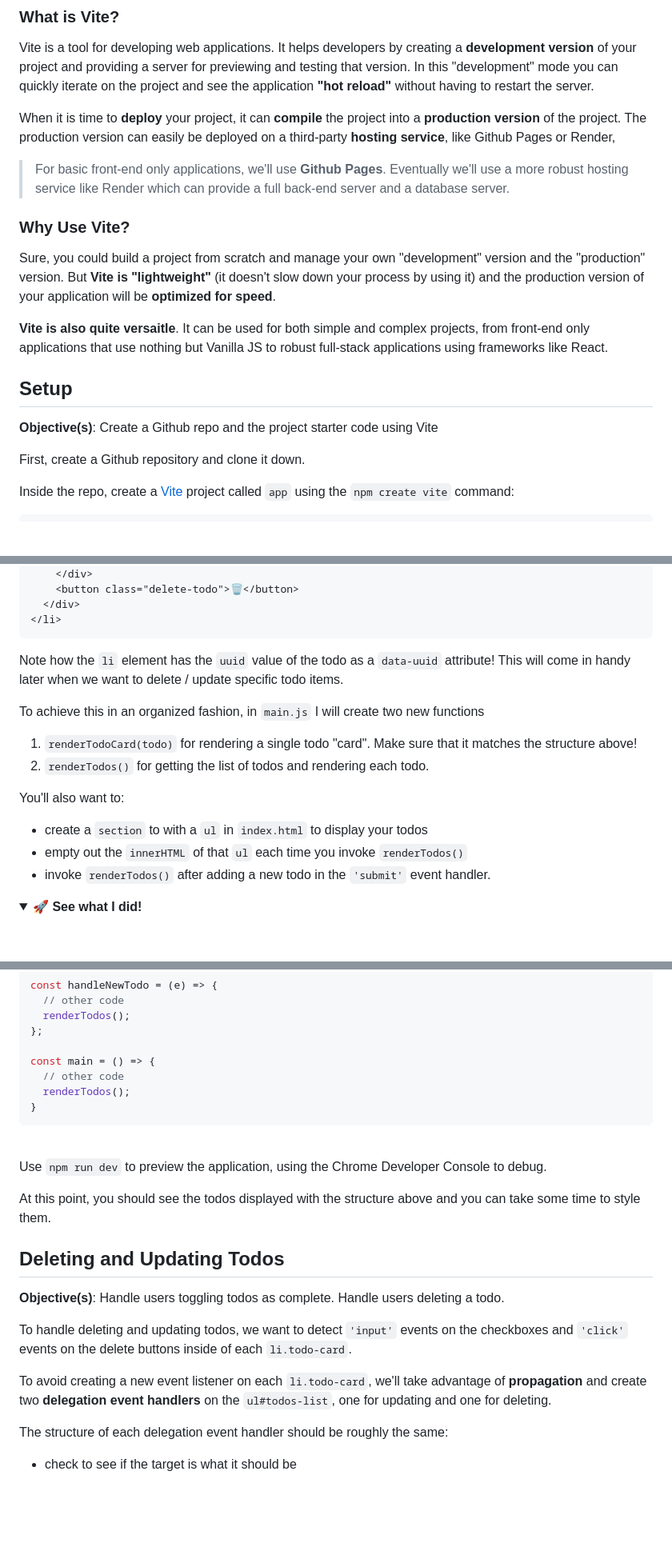
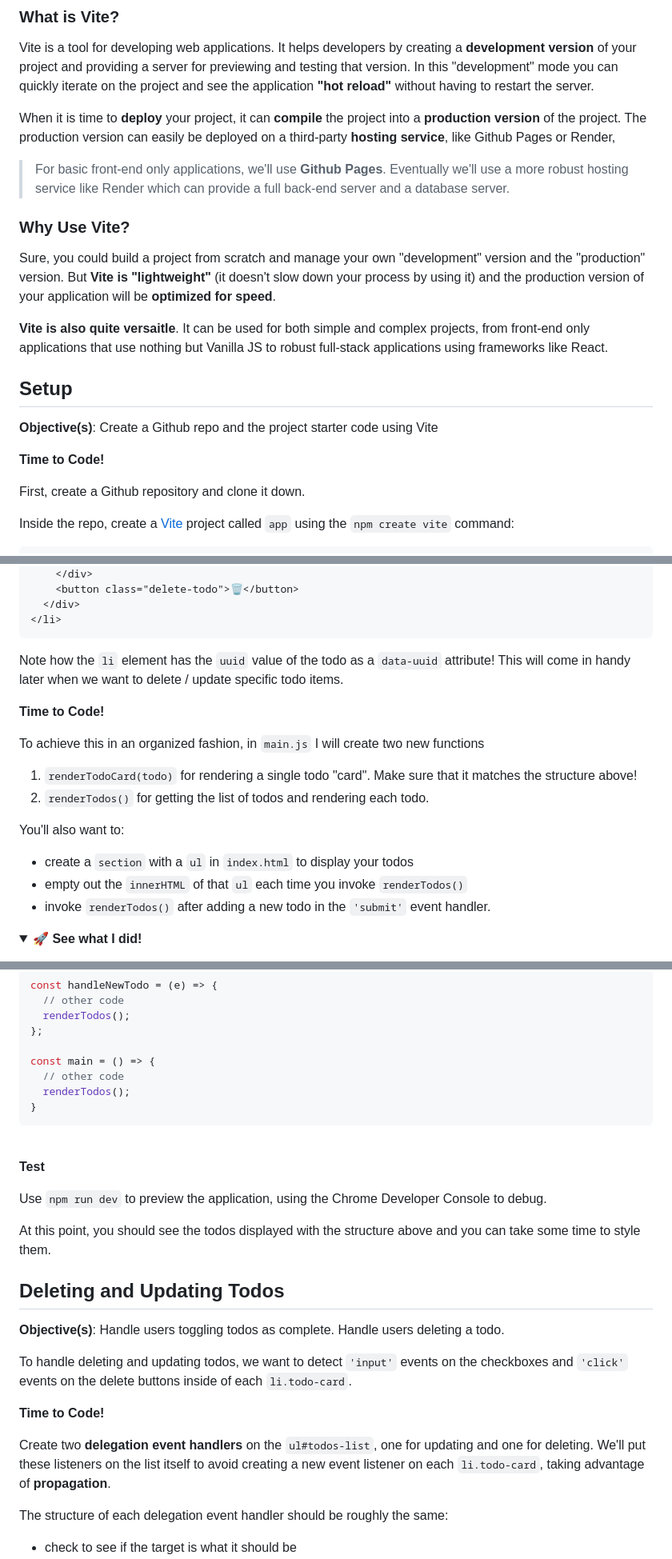
Before and after one commit to benspector-mls/f23-2-3-0-todo-app-example, a Markdown page: README.md, 3 parts joined by grey strips. Shown: that part at 80% size. Drawn GitHub-style; folded sections open; blank space fills up the shorter version.

Commit message:
adding code and test markers to readme

```diff
--- a/README.md
+++ b/README.md
@@ -32,7 +32,7 @@ Vite is a tool for developing web applications. It helps developers by creating
 When it is time to **deploy** your project, it can **compile** the project into a **production version** of the project. The production version can easily be deployed on a third-party **hosting service**, like Github Pages or Render,
 
 > For basic front-end only applications, we'll use **Github Pages**. Eventually we'll use a more robust hosting service like Render which can provide a full back-end server and a database server.
->
+
 ### Why Use Vite?
 
 Sure, you could build a project from scratch and manage your own "development" version and the "production" version. But **Vite is "lightweight"** (it doesn't slow down your process by using it) and the production version of your application will be **optimized for speed**.
@@ -42,6 +42,8 @@ Sure, you could build a project from scratch and manage your own "development" v
 ## Setup
 
 **Objective(s)**: Create a Github repo and the project starter code using Vite
+
+**Time to Code!**
 
 First, create a Github repository and clone it down.
 
@@ -426,12 +445,14 @@ When rendering the todos, I want them to be in a list and each have this HTML st
 
 Note how the `li` element has the `uuid` value of the todo as a `data-uuid` attribute! This will come in handy later when we want to delete / update specific todo items.
 
+**Time to Code!**
+
 To achieve this in an organized fashion, in `main.js` I will create two new functions
 1. `renderTodoCard(todo)` for rendering a single todo "card". Make sure that it matches the structure above!
 2. `renderTodos()` for getting the list of todos and rendering each todo.
 
 You'll also want to:
-* create a `section` to with a `ul` in `index.html` to display your todos
+* create a `section` with a `ul` in `index.html` to display your todos
 * empty out the `innerHTML` of that `ul` each time you invoke `renderTodos()`
 * invoke `renderTodos()` after adding a new todo in the `'submit'` event handler.
 
@@ -476,6 +497,8 @@ const main = () => {
 
 </details><br>
 
+**Test**
+
 Use `npm run dev` to preview the application, using the Chrome Developer Console to debug.
 
 At this point, you should see the todos displayed with the structure above and you can take some time to style them.
@@ -486,7 +509,9 @@ At this point, you should see the todos displayed with the structure above and y
 
 To handle deleting and updating todos, we want to detect `'input'` events on the checkboxes and `'click'` events on the delete buttons inside of each `li.todo-card`.
 
-To avoid creating a new event listener on each `li.todo-card`, we'll take advantage of **propagation** and create two **delegation event handlers** on the `ul#todos-list`, one for updating and one for deleting.
+**Time to Code!**
+
+Create two **delegation event handlers** on the `ul#todos-list`, one for updating and one for deleting. We'll put these listeners on the list itself to avoid creating a new event listener on each `li.todo-card`, taking advantage of **propagation**.
 
 The structure of each delegation event handler should be roughly the same:
 * check to see if the target is what it should be
```
Also changed, not shown: other parts of README.md (+25 -0 lines).
